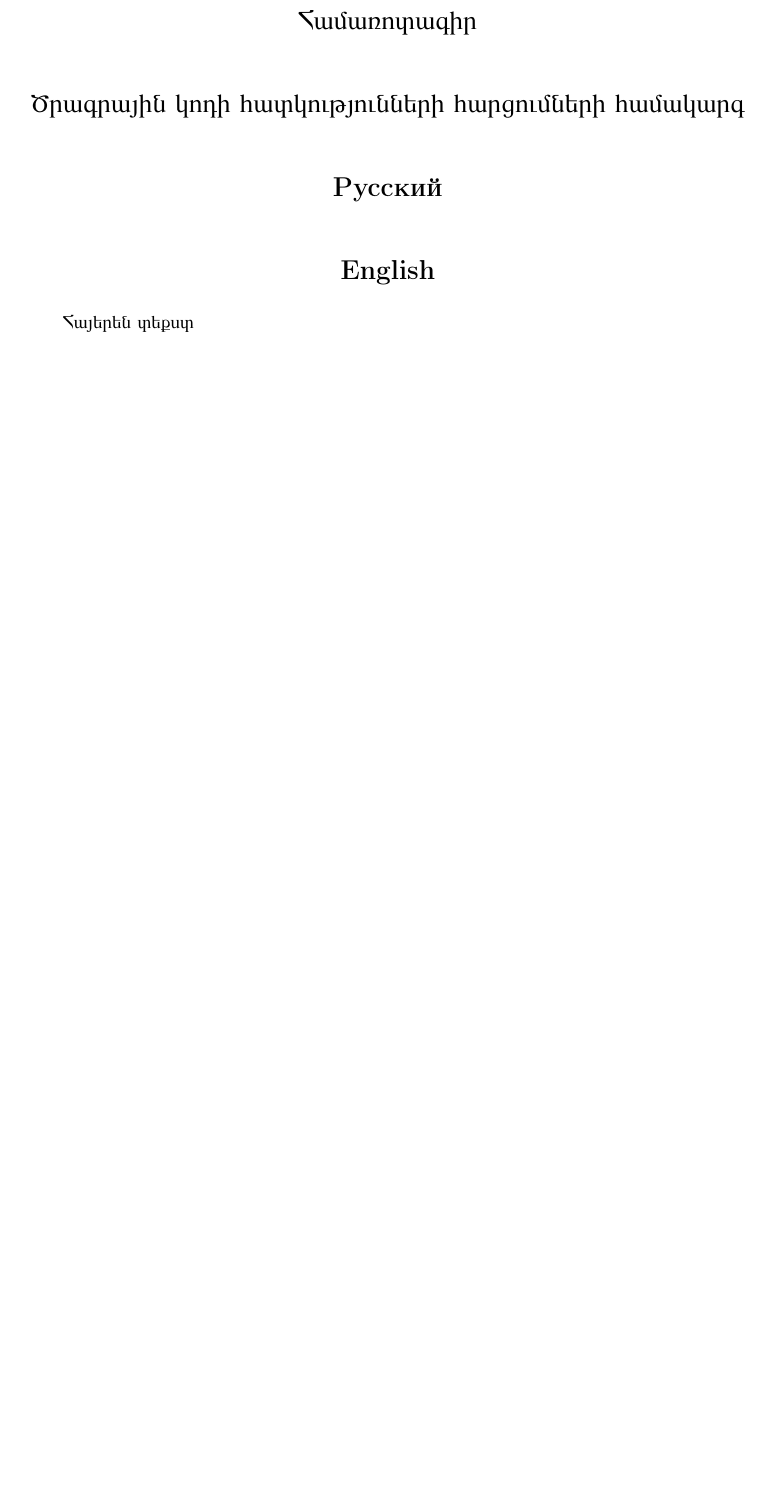
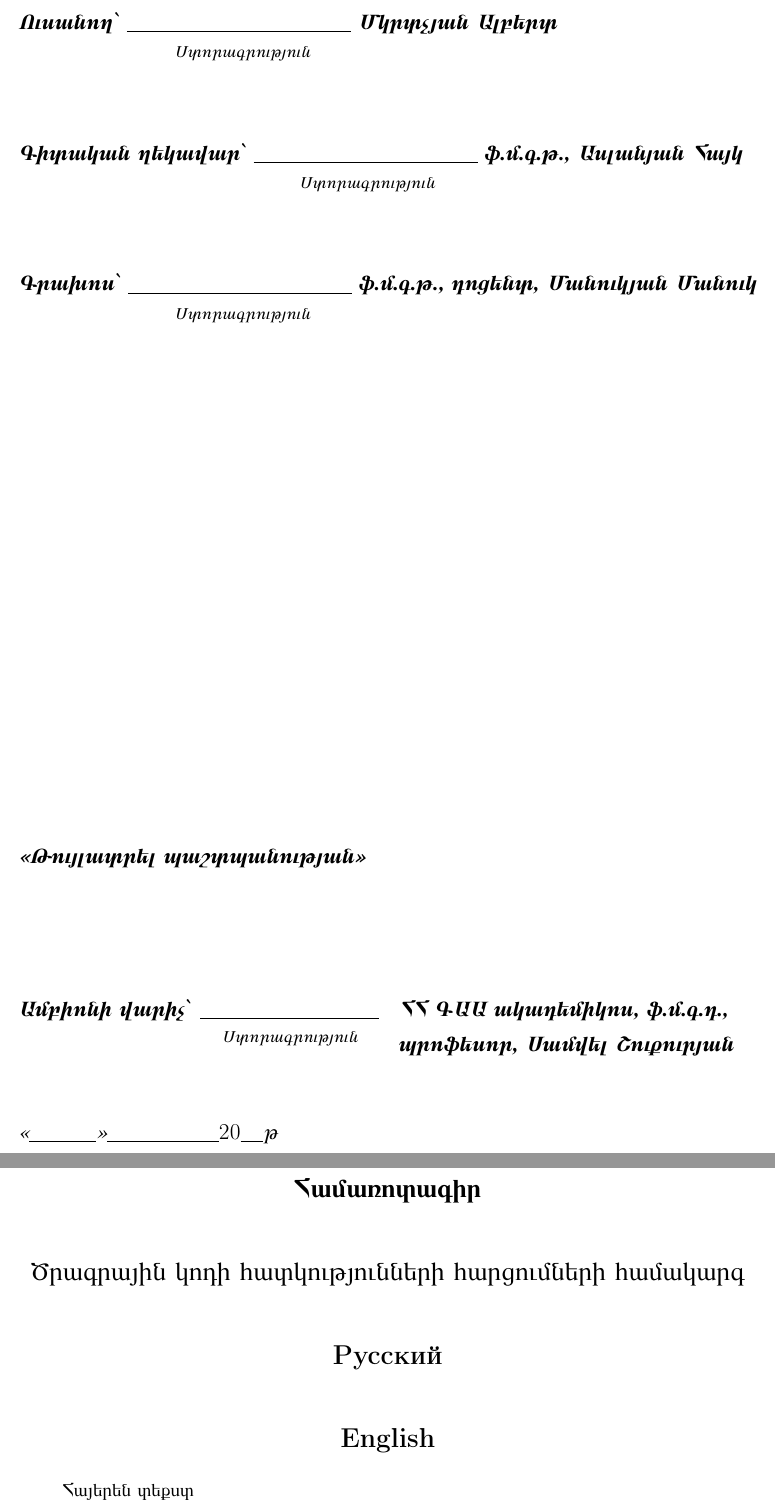
Before and after one commit to abmkrtchyan/MasterThesis, a LaTeX thesis (main.tex, which reads chapters/abstract.tex, signaturePage.tex): part of page 2 of 6 before the commit and two parts of pages 2 and 3 of 7 after it, the two joined at a grey line, cut at the place of the change, the shorter picture padded with empty space. Compiled offline with pdfLaTeX.

Commit message:
add signature page

```diff
--- a/chapters/abstract.tex
+++ b/chapters/abstract.tex
@@ -1,7 +1,7 @@
 \thispagestyle{plain}
 \begin{center}
     \Large
-    \textbf{\armtm{Համառոտագիր}}
+    \textbf{\armbf{Համառոտագիր}}
 
     \vspace{0.9cm}
     \textbf{\armtm{Ծրագրային կոդի հատկությունների հարցումների համակարգ}}
--- a/main.tex
+++ b/main.tex
@@ -30,7 +30,9 @@
 \input{title_page}
 
 \pagenumbering{arabic}
-\setcounter{page}{3}
+\setcounter{page}{2}
+
+\input{signaturePage.tex}
 
 \input{chapters/abstract}
 \addcontentsline{toc}{chapter}{\armtm{Համառոտագիր}}
--- /dev/null
+++ b/signaturePage.tex
@@ -0,0 +1,51 @@
+{
+	\large
+	\raggedright
+	\armbf{\armit{Ուսանող`}} \underline{\hspace{5cm}} \armbf{\armit{Մկրտչյան Ալբերտ}} \\
+	\small
+	\makebox[10cm][c]{\armit{Ստորագրություն}}
+}
+
+\vspace{1.5cm}
+{
+	\large
+	\raggedright
+	\armbf{\armit{Գիտական ղեկավար`}} \underline{\hspace{5cm}} \armbf{\armit{ֆ․մ․գ․թ․, Ասլանյան Հայկ}} \\
+	\small
+	\makebox[9.3cm][r]{\armit{Ստորագրություն}}
+}
+
+\vspace{1.5cm}
+{
+	\large
+	\raggedright
+	\armbf{\armit{Գրախոս՝}} \underline{\hspace{5cm}} \armbf{\armit{ֆ․մ․գ․թ․, դոցենտ, Մանուկյան Մանուկ}} \\
+	\small
+	\makebox[10cm][c]{\armit{Ստորագրություն}}
+} \\
+
+
+\vfill
+{
+	\large
+	\raggedright
+	\armbf{\armit{«Թույլատրել պաշտպանության»}}
+} \\
+
+\vspace{2cm}
+{
+	\large
+	\raggedright
+	\parbox[t]{3.9cm}{\armbf{\armit{Ամբիոնի վարիչ՝}}}
+	\parbox[t]{2cm}{\underline{\hspace{4cm}} \small\makebox[4cm][c]{\armit{Ստորագրություն}}} \hfill
+	\parbox[t]{8cm}{\raggedright\armbf{\armit{ՀՀ ԳԱԱ ակադեմիկոս, ֆ.մ.գ.դ., պրոֆեսոր, Սամվել Շուքուրյան}}} \\
+}
+
+\vspace{1.5cm}
+{
+	\raggedright
+	\large
+	\armit{«}\underline{\hspace{1.5cm}}\armit{»}\underline{\hspace{2.5cm}}20\underline{\hspace{0.5cm}}\armit{թ} \\
+}
+
+\newpage
```
Also changed, not shown: title_page.tex (+15 -11 lines), main.tex (2 more changed lines).
